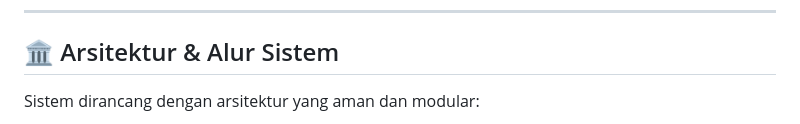
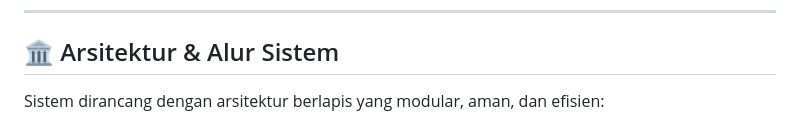
Before and after one commit to fiko30/Website-Dewan-Ambalan-2026, a Markdown page: README.md, the part around one of its changes. Rendered like a GitHub page.

```diff
--- a/README.md
+++ b/README.md
@@ -117,5 +117,5 @@ Peralihan dari format rekapitulasi konvensional (kertas / spreadsheet manual) ke
 
 ## 🏛️ Arsitektur & Alur Sistem
 
-Sistem dirancang dengan arsitektur yang aman dan modular:
+Sistem dirancang dengan arsitektur berlapis yang modular, aman, dan efisien:
 
```
Also changed, not shown: other parts of README.md (+44 -29 lines).
